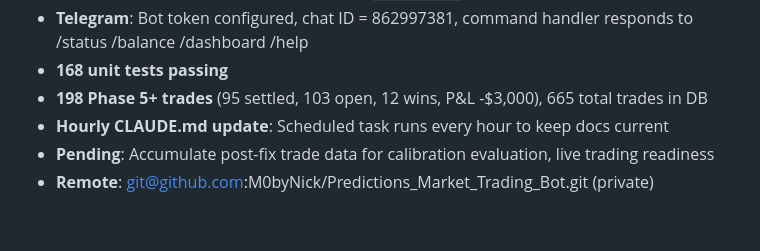
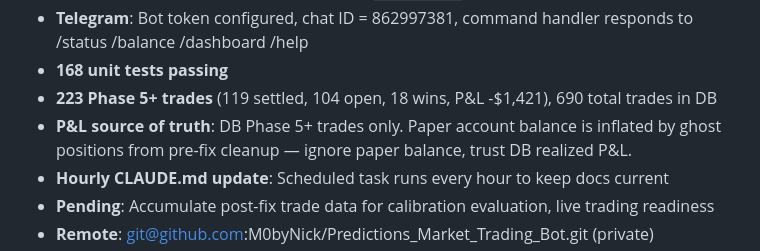
Before and after one commit to M0byNick/Predictions_Market_Trading_Bot, a Markdown page: CLAUDE.md, the part around one of its changes. Drawn GitHub-style; blank space fills up the shorter version.

Commit message:
Update CLAUDE.md to 2026-04-05 state
- 223 Phase 5+ trades (119 settled, 18 wins, P&L -$1,421)
- Document DB as sole P&L source of truth (paper balance has ghost
  positions from pre-fix cleanup — ignore paper balance)
- 168 tests passing, 690 total trades in DB

Co-Authored-By: Claude Opus 4.6 (1M context) <noreply@anthropic.com>

```diff
--- a/CLAUDE.md
+++ b/CLAUDE.md
@@ -99,7 +99,8 @@ See also:
 - **Bot running**: with watchdog auto-restart (`watchdog.sh`)
 - **Telegram**: Bot token configured, chat ID = 862997381, command handler responds to /status /balance /dashboard /help
 - **168 unit tests passing**
-- **198 Phase 5+ trades** (95 settled, 103 open, 12 wins, P&L -$3,000), 665 total trades in DB
+- **223 Phase 5+ trades** (119 settled, 104 open, 18 wins, P&L -$1,421), 690 total trades in DB
+- **P&L source of truth**: DB Phase 5+ trades only. Paper account balance is inflated by ghost positions from pre-fix cleanup — ignore paper balance, trust DB realized P&L.
 - **Hourly CLAUDE.md update**: Scheduled task runs every hour to keep docs current
 - **Pending**: Accumulate post-fix trade data for calibration evaluation, live trading readiness
 - **Remote**: git@github.com:M0byNick/Predictions_Market_Trading_Bot.git (private)
```
Also changed, not shown: other parts of CLAUDE.md (+1 -1 lines).
